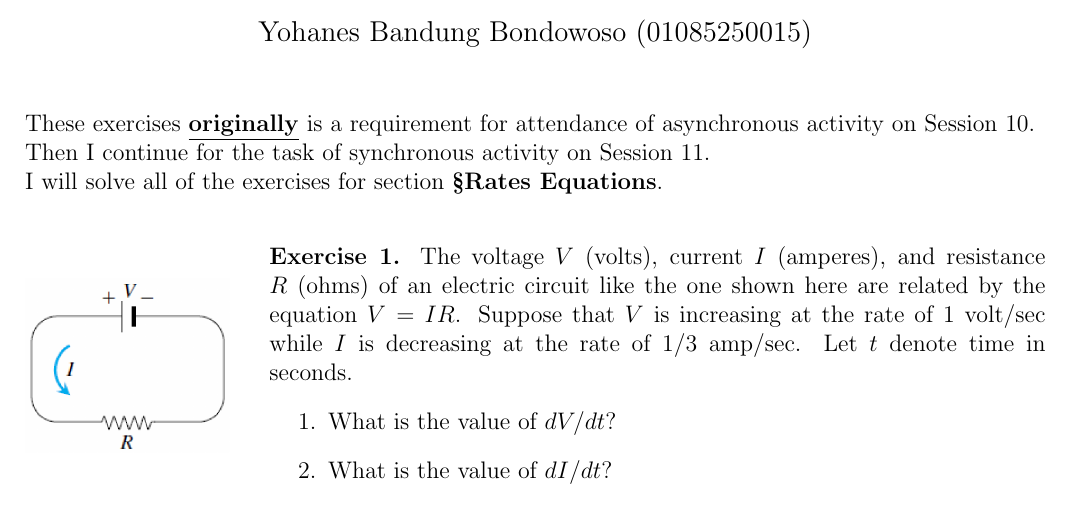
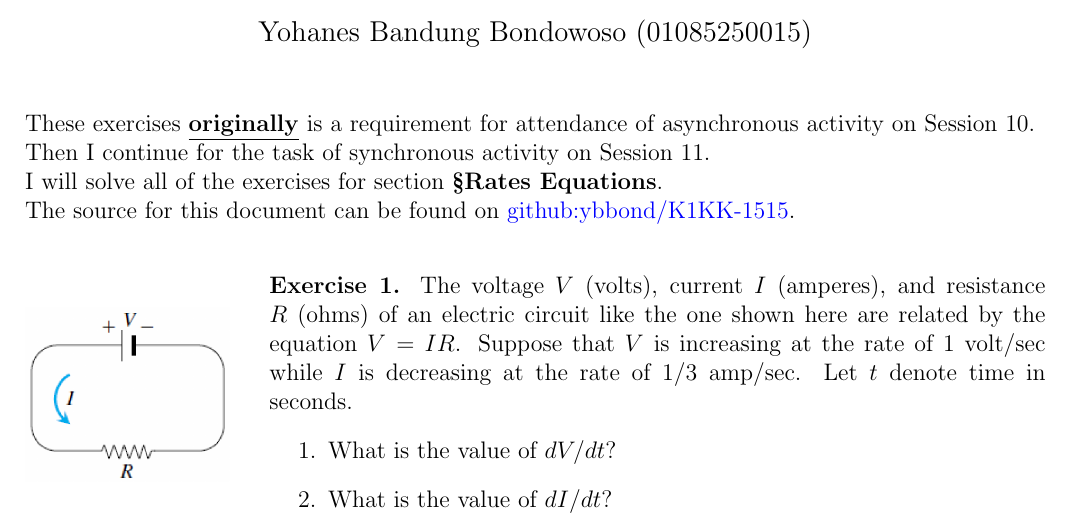
Before and after one commit to ybbond/K1KK-1515, a LaTeX problem sheet (Exercise_Session_11.tex): part of page 1 of 4, cut so that both start at the same text. Compiled offline with pdfLaTeX.

Commit message:
add source code link

```diff
--- a/Exercise_Session_11.tex
+++ b/Exercise_Session_11.tex
@@ -5,6 +5,9 @@
 
 \usepackage{graphicx}
 \usepackage{wrapfig}
+
+\usepackage{hyperref}
+\hypersetup{colorlinks=true, urlcolor=blue}
 
 \newcommand{\threestars}{\begin{center}$ {\ast}\,{\ast}\,{\ast} $\end{center}}
 \newcommand{\theanswer}[1]{\colorbox{yellow}{#1}}
@@ -22,6 +25,7 @@
 \noindent These exercises \underline{\textbf{originally}} is a requirement for attendance of asynchronous activity on Session 10.
 \newline Then I continue for the task of synchronous activity on Session 11.
 \newline I will solve all of the exercises for section \textbf{§Rates Equations}.
+\newline The source for this document can be found on \href{https://github.com/ybbond/K1KK-1515}{github:ybbond/K1KK-1515}.
 
 
 \vspace{2em}
```
